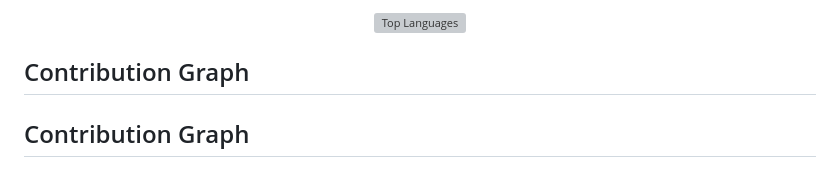
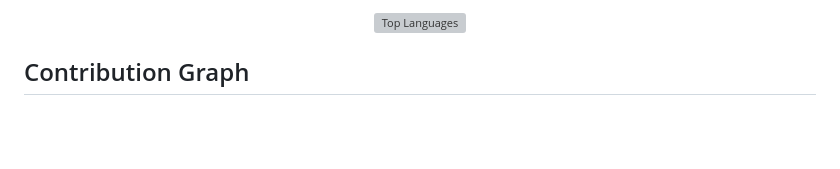
Before and after one commit to HayleeSophia77/HayleeSophia77, a Markdown page: README.md, the part around one of its changes. Drawn GitHub-style; blank space fills up the shorter version; grey boxes are pictures that could not be loaded.

Commit message:
Update contribution graph in README.md

```diff
--- a/README.md
+++ b/README.md
@@ -64,7 +64,5 @@ Right now I'm wrapping up a Django web app capstone called StudyStream with a 4-
 
 ## Contribution Graph
 
-## Contribution Graph
-
 <div align="center">
 
```
Also changed, not shown: other parts of README.md (+1 -1 lines).
